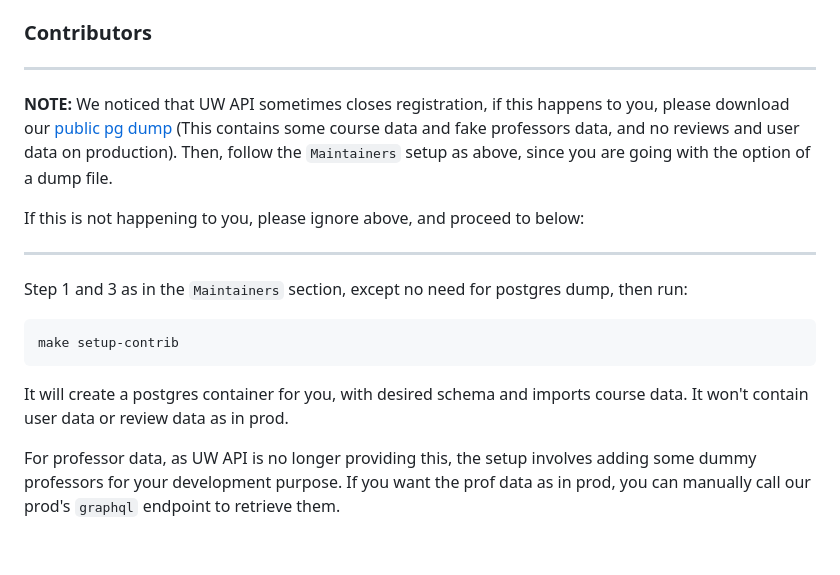
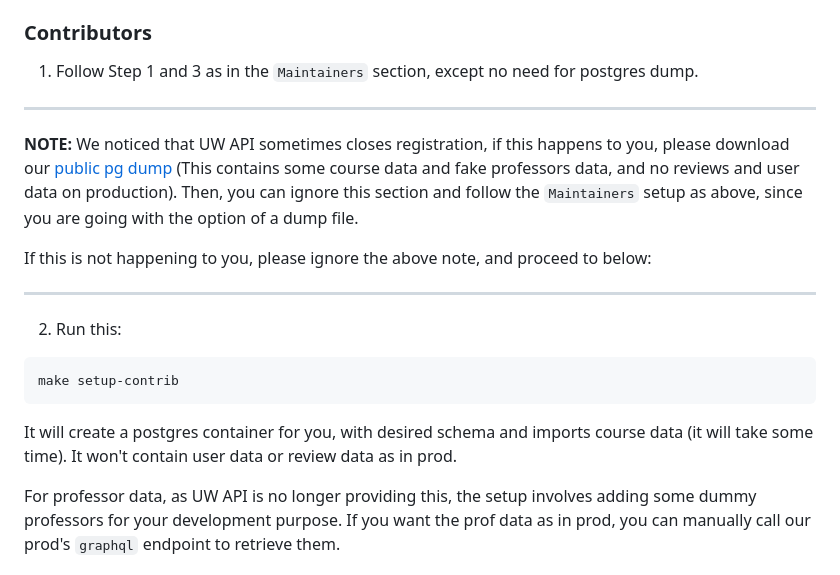
Before and after one commit to UWFlow/uwflow, a Markdown page: README.md, the part around the change. Rendered like a GitHub page; blank space fills up the shorter version.

Commit message:
Revise README setup instructions and notes (#167)
Updated instructions for setting up local PostgreSQL database and clarified notes regarding UW API registration.

````diff
--- a/README.md
+++ b/README.md
@@ -61,18 +61,20 @@ and is not necessarily consistent with any single distribution.
 
 ### Contributors
 
----
-**NOTE:** We noticed that UW API sometimes closes registration, if this happens to you, please download our [public pg dump](https://drive.google.com/file/d/1gwz2RcJ2D77f-i3XLEmftJnqt-Ng8EwX/view) (This contains some course data and fake professors data, and no reviews and user data on production). Then, follow the ``Maintainers`` setup as above, since you are going with the option of a dump file.
-
-If this is not happening to you, please ignore above, and proceed to below:
+1. Follow Step 1 and 3 as in the `Maintainers` section, except no need for postgres dump.
 
 ---
+**NOTE:** We noticed that UW API sometimes closes registration, if this happens to you, please download our [public pg dump](https://drive.google.com/file/d/1gwz2RcJ2D77f-i3XLEmftJnqt-Ng8EwX/view) (This contains some course data and fake professors data, and no reviews and user data on production). Then, you can ignore this section and follow the ``Maintainers`` setup as above, since you are going with the option of a dump file.
 
-Step 1 and 3 as in the `Maintainers` section, except no need for postgres dump, then run:
+If this is not happening to you, please ignore the above note, and proceed to below:
+
+---
+2. Run this:
+
 ```sh
 make setup-contrib
 ```
-It will create a postgres container for you, with desired schema and imports course data. It won't contain user data or review data as in prod.
+It will create a postgres container for you, with desired schema and imports course data (it will take some time). It won't contain user data or review data as in prod.
 
 For professor data, as UW API is no longer providing this, the setup involves adding some dummy professors for your development purpose. If you want the prof data as in prod, you can manually call our prod's `graphql` endpoint to retrieve them.
 
````
